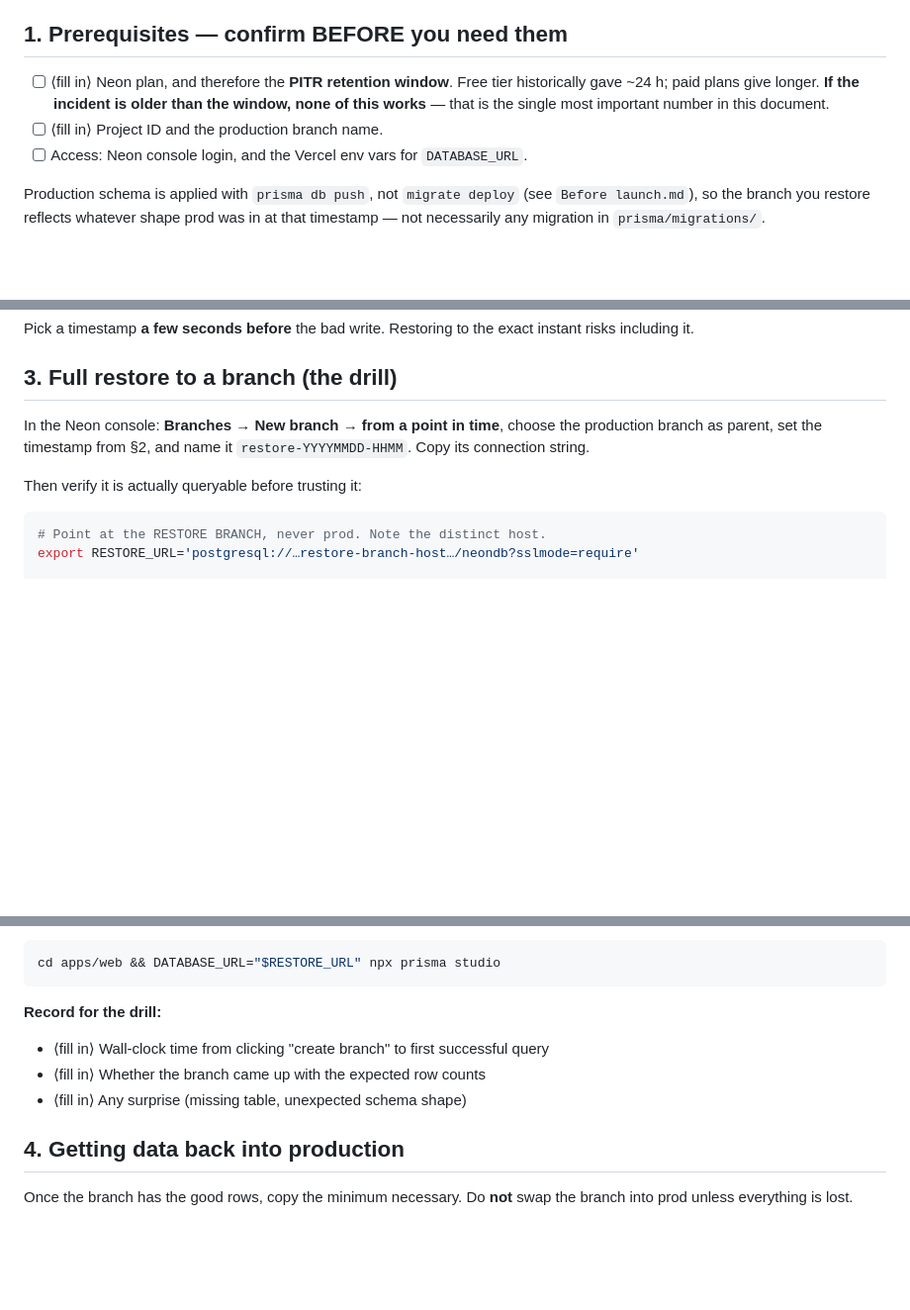
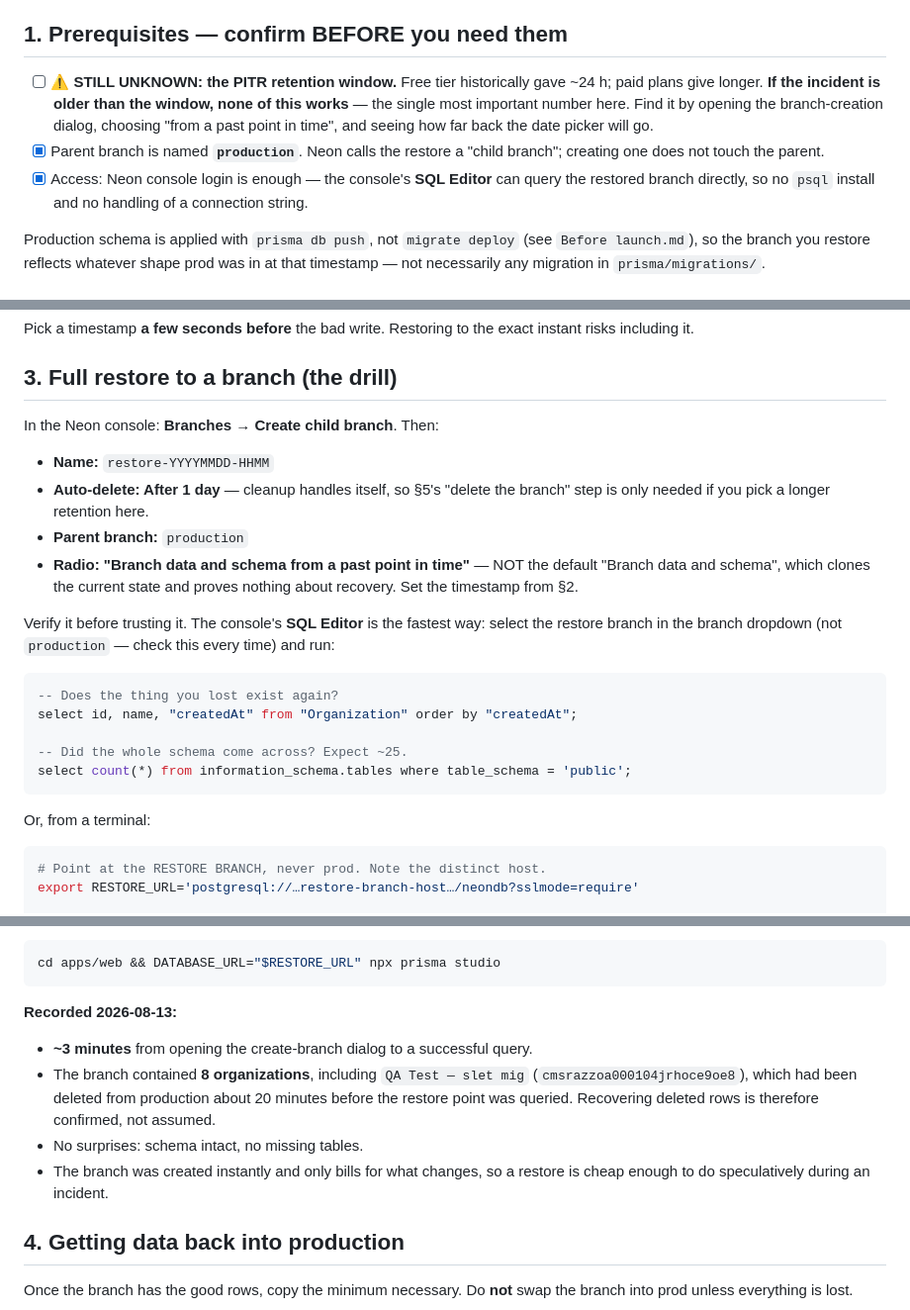
Before and after one commit to Gamborg0101/skemaka, a Markdown page: docs/restore-runbook.md, 3 parts joined by grey strips. Shown at 99% size. GitHub-like rendering; blank space fills up the shorter version.

Commit message:
docs(restore): the PITR drill passed — deleted data came back (#54)
Restored a child branch of production to a past point in time; it returned
QA Test — slet mig, an org deleted from production ~20 minutes earlier. So
the runbook now rests on a tested claim rather than an assumed one: this
recovers deleted rows, not just a copy of current state.

About 3 minutes end to end, entirely in the Neon console — the SQL Editor
queries the restored branch directly, so no psql install and no connection
string to handle. The procedure is rewritten to match what actually
happened, including the radio button that matters (a plain child branch
clones the present and proves nothing).

Still open: the retention window. Everything else is confirmed.

Co-authored-by: Claude Opus 5 <noreply@anthropic.com>

````diff
--- a/docs/restore-runbook.md
+++ b/docs/restore-runbook.md
@@ -24,12 +27,16 @@ recoverable mistake into an outage.
 
 ## 1. Prerequisites — confirm BEFORE you need them
 
-- [ ] ⟨fill in⟩ Neon plan, and therefore the **PITR retention window**. Free
-      tier historically gave ~24 h; paid plans give longer. **If the incident
-      is older than the window, none of this works** — that is the single most
-      important number in this document.
-- [ ] ⟨fill in⟩ Project ID and the production branch name.
-- [ ] Access: Neon console login, and the Vercel env vars for `DATABASE_URL`.
+- [ ] ⚠️ **STILL UNKNOWN: the PITR retention window.** Free tier historically
+      gave ~24 h; paid plans give longer. **If the incident is older than the
+      window, none of this works** — the single most important number here.
+      Find it by opening the branch-creation dialog, choosing "from a past
+      point in time", and seeing how far back the date picker will go.
+- [x] Parent branch is named **`production`**. Neon calls the restore a "child
+      branch"; creating one does not touch the parent.
+- [x] Access: Neon console login is enough — the console's **SQL Editor** can
+      query the restored branch directly, so no `psql` install and no handling
+      of a connection string.
 
 Production schema is applied with `prisma db push`, not `migrate deploy`
 (see `Before launch.md`), so the branch you restore reflects whatever shape prod
@@ -50,11 +57,29 @@ instant risks including it.
 
 ## 3. Full restore to a branch (the drill)
 
-In the Neon console: **Branches → New branch → from a point in time**, choose
-the production branch as parent, set the timestamp from §2, and name it
-`restore-YYYYMMDD-HHMM`. Copy its connection string.
+In the Neon console: **Branches → Create child branch**. Then:
 
-Then verify it is actually queryable before trusting it:
+- **Name:** `restore-YYYYMMDD-HHMM`
+- **Auto-delete: After 1 day** — cleanup handles itself, so §5's "delete the
+  branch" step is only needed if you pick a longer retention here.
+- **Parent branch:** `production`
+- **Radio: "Branch data and schema from a past point in time"** — NOT the
+  default "Branch data and schema", which clones the current state and proves
+  nothing about recovery. Set the timestamp from §2.
+
+Verify it before trusting it. The console's **SQL Editor** is the fastest way:
+select the restore branch in the branch dropdown (not `production` — check
+this every time) and run:
+
+```sql
+-- Does the thing you lost exist again?
+select id, name, "createdAt" from "Organization" order by "createdAt";
+
+-- Did the whole schema come across? Expect ~25.
+select count(*) from information_schema.tables where table_schema = 'public';
+```
+
+Or, from a terminal:
 
 ```bash
 # Point at the RESTORE BRANCH, never prod. Note the distinct host.
@@ -77,10 +102,15 @@ Or browse it with Prisma Studio, which is usually faster for eyeballing:
 cd apps/web && DATABASE_URL="$RESTORE_URL" npx prisma studio
 ```
 
-**Record for the drill:**
-- ⟨fill in⟩ Wall-clock time from clicking "create branch" to first successful query
-- ⟨fill in⟩ Whether the branch came up with the expected row counts
-- ⟨fill in⟩ Any surprise (missing table, unexpected schema shape)
+**Recorded 2026-08-13:**
+- **~3 minutes** from opening the create-branch dialog to a successful query.
+- The branch contained **8 organizations**, including
+  `QA Test — slet mig` (`cmsrazzoa000104jrhoce9oe8`), which had been deleted
+  from production about 20 minutes before the restore point was queried.
+  Recovering deleted rows is therefore confirmed, not assumed.
+- No surprises: schema intact, no missing tables.
+- The branch was created instantly and only bills for what changes, so a
+  restore is cheap enough to do speculatively during an incident.
 
 ## 4. Getting data back into production
 
````
Also changed, not shown: other parts of docs/restore-runbook.md (+8 -5 lines), Before launch.md (+12 -9 lines).
